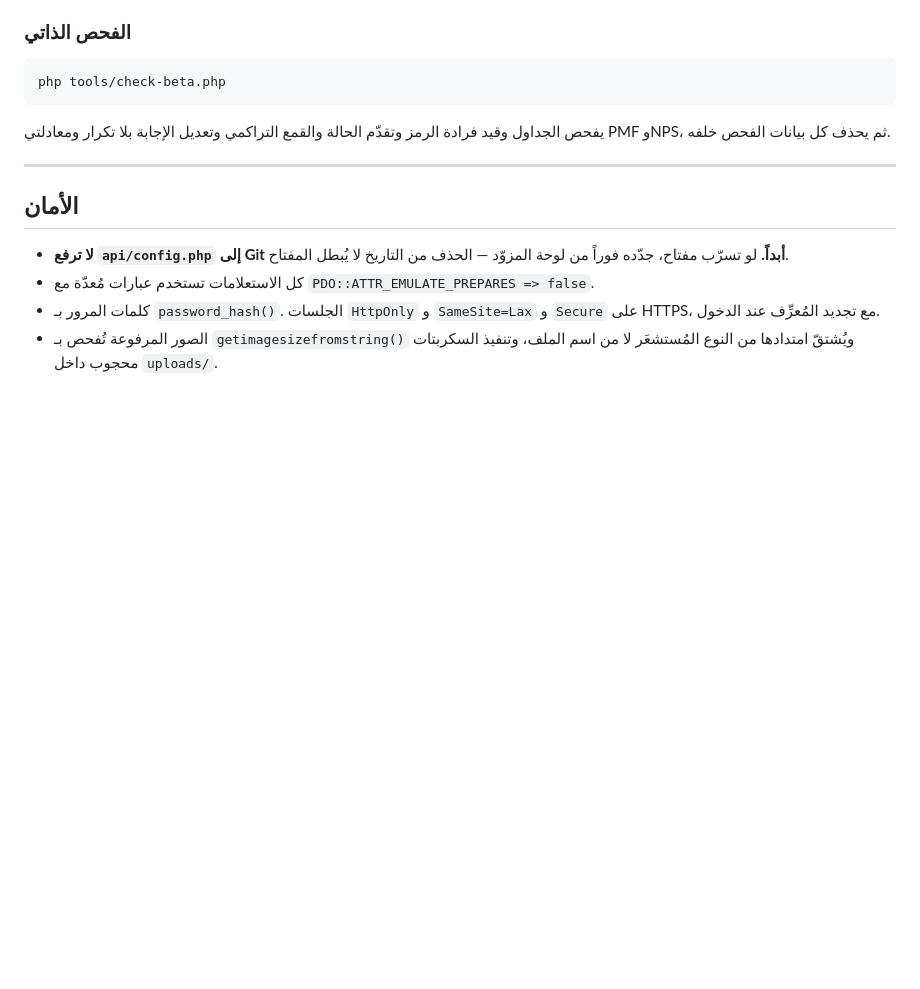
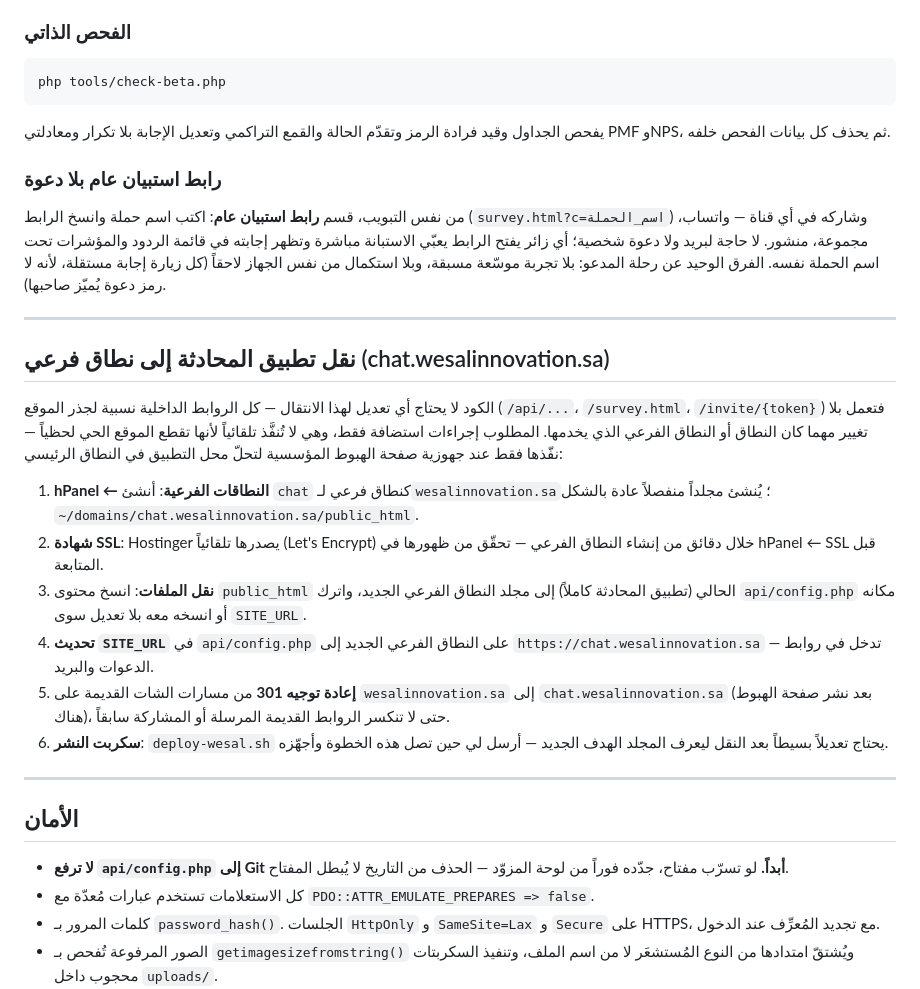
Before and after one commit to Ahmadsamiii/wesalinnovation, a Markdown page: README.md, the part around the change. Rendered like a GitHub page; blank space fills up the shorter version.

Commit message:
توثيق: رابط الاستبيان العام، وخطوات نقل المحادثة لنطاق فرعي (P1)
- توثيق ميزة رابط الاستبيان العام المُضافة سابقاً (لم تكن موثّقة بعد)
- تأكدت أن كل روابط التطبيق نسبية لجذر الموقع، فلا حاجة لأي تعديل كود
  قبل نقله لنطاق فرعي — التغيير المطلوب كله إجراءات استضافة (hPanel)
  موثّقة الآن خطوة بخطوة، تُنفَّذ عند جهوزية صفحة الهبوط المؤسسية
  حتى لا يُقطع الموقع الحي بلا بديل جاهز في النطاق الرئيسي

Co-Authored-By: Claude Fable 5.1 <noreply@anthropic.com>
Claude-Session: https://claude.ai/code/session_01S9GGR9dR7c2igCe2CmVczy

```diff
--- a/README.md
+++ b/README.md
@@ -247,6 +247,41 @@ php tools/check-beta.php
 يفحص الجداول وقيد فرادة الرمز وتقدّم الحالة والقمع التراكمي وتعديل الإجابة
 بلا تكرار ومعادلتي PMF وNPS، ثم يحذف كل بيانات الفحص خلفه.
 
+### رابط استبيان عام بلا دعوة
+
+من نفس التبويب، قسم **رابط استبيان عام**: اكتب اسم حملة وانسخ الرابط
+(`survey.html?c=اسم_الحملة`) وشاركه في أي قناة — واتساب، مجموعة، منشور.
+لا حاجة لبريد ولا دعوة شخصية؛ أي زائر يفتح الرابط يعبّي الاستبانة مباشرة
+وتظهر إجابته في قائمة الردود والمؤشرات تحت اسم الحملة نفسه. الفرق الوحيد
+عن رحلة المدعو: بلا تجربة موسّعة مسبقة، وبلا استكمال من نفس الجهاز لاحقاً
+(كل زيارة إجابة مستقلة، لأنه لا رمز دعوة يُميّز صاحبها).
+
+---
+
+## نقل تطبيق المحادثة إلى نطاق فرعي (chat.wesalinnovation.sa)
+
+الكود لا يحتاج أي تعديل لهذا الانتقال — كل الروابط الداخلية نسبية لجذر
+الموقع (`/api/...`، `/survey.html`، `/invite/{token}`) فتعمل بلا تغيير مهما
+كان النطاق أو النطاق الفرعي الذي يخدمها. المطلوب إجراءات استضافة فقط، وهي
+لا تُنفَّذ تلقائياً لأنها تقطع الموقع الحي لحظياً — نفّذها فقط عند جهوزية
+صفحة الهبوط المؤسسية لتحلّ محل التطبيق في النطاق الرئيسي:
+
+1. **hPanel ← النطاقات الفرعية**: أنشئ `chat` كنطاق فرعي لـ`wesalinnovation.sa`؛
+   يُنشئ مجلداً منفصلاً عادة بالشكل
+   `~/domains/chat.wesalinnovation.sa/public_html`.
+2. **شهادة SSL**: Hostinger يصدرها تلقائياً (Let's Encrypt) خلال دقائق من
+   إنشاء النطاق الفرعي — تحقّق من ظهورها في hPanel ← SSL قبل المتابعة.
+3. **نقل الملفات**: انسخ محتوى `public_html` الحالي (تطبيق المحادثة كاملاً)
+   إلى مجلد النطاق الفرعي الجديد، واترك `api/config.php` مكانه أو انسخه معه
+   بلا تعديل سوى `SITE_URL`.
+4. **تحديث `SITE_URL`** في `api/config.php` على النطاق الفرعي الجديد إلى
+   `https://chat.wesalinnovation.sa` — تدخل في روابط الدعوات والبريد.
+5. **إعادة توجيه 301** من مسارات الشات القديمة على `wesalinnovation.sa` إلى
+   `chat.wesalinnovation.sa` (بعد نشر صفحة الهبوط هناك)، حتى لا تنكسر الروابط
+   القديمة المرسلة أو المشاركة سابقاً.
+6. **سكربت النشر**: `deploy-wesal.sh` يحتاج تعديلاً بسيطاً بعد النقل ليعرف
+   المجلد الهدف الجديد — أرسل لي حين تصل هذه الخطوة وأجهّزه.
+
 ---
 
 ## الأمان
```
